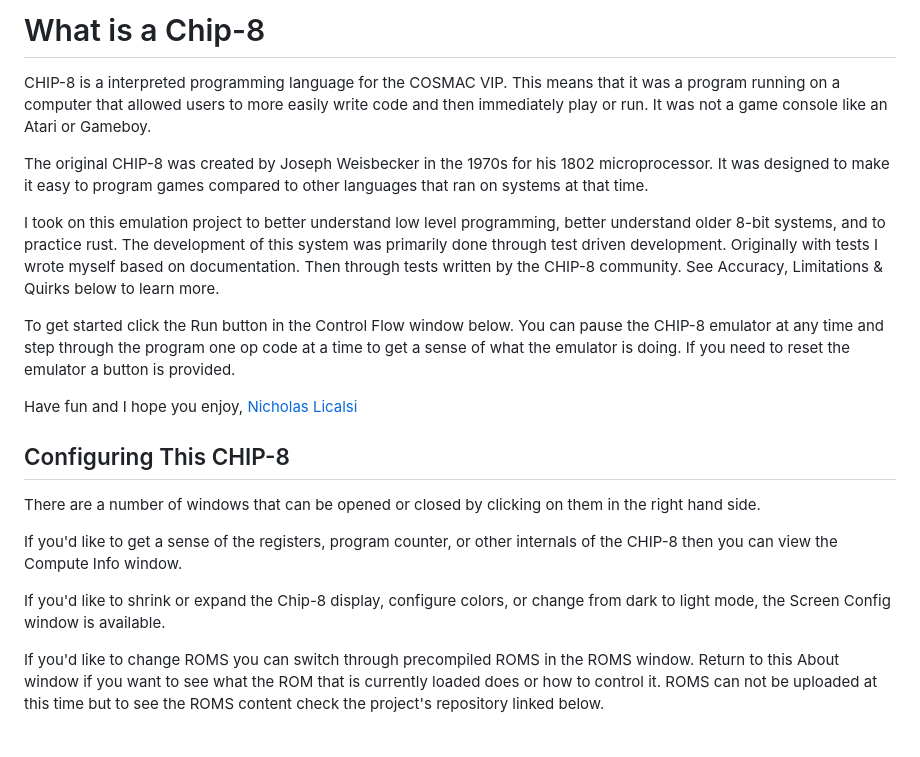
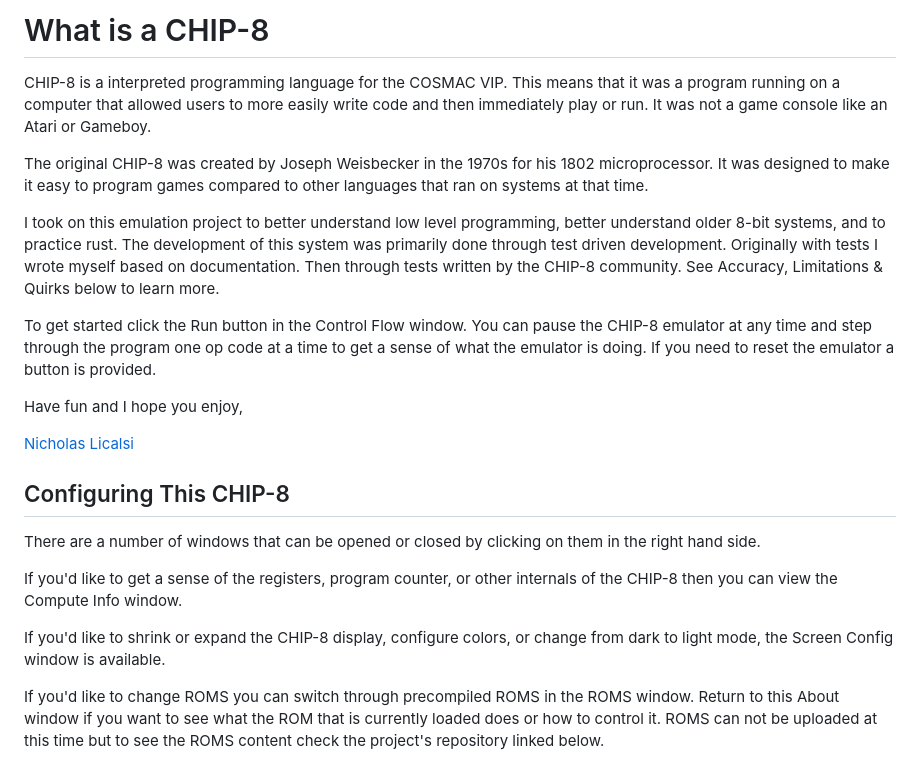
Before and after one commit to licalsinj/chip-8, a Markdown page: README.md, the part around one of its changes. GitHub-like rendering; blank space fills up the shorter version.

```diff
--- a/README.md
+++ b/README.md
@@ -1,4 +1,4 @@
-# What is a Chip-8
+# What is a CHIP-8
 
 CHIP-8 is a interpreted programming language for the COSMAC VIP. This means
 that it was a program running on a computer that allowed users to more easily
@@ -15,12 +15,13 @@ this system was primarily done through test driven development. Originally with
 tests I wrote myself based on documentation. Then through tests written by the
 CHIP-8 community. See Accuracy, Limitations & Quirks below to learn more.
 
-To get started click the Run button in the Control Flow window below. You can
+To get started click the Run button in the Control Flow window. You can
 pause the CHIP-8 emulator at any time and step through the program one op code
 at a time to get a sense of what the emulator is doing. If you need to reset
 the emulator a button is provided.
 
 Have fun and I hope you enjoy,
+
 [Nicholas Licalsi](https://github.com/licalsinj)
 
 ## Configuring This CHIP-8
@@ -31,7 +32,7 @@ in the right hand side.
 If you'd like to get a sense of the registers, program counter, or other
 internals of the CHIP-8 then you can view the Compute Info window.
 
-If you'd like to shrink or expand the Chip-8 display, configure colors, or
+If you'd like to shrink or expand the CHIP-8 display, configure colors, or
 change from dark to light mode, the Screen Config window is available.
 
 If you'd like to change ROMS you can switch through precompiled ROMS in the
```
Also changed, not shown: other parts of README.md (+23 -23 lines).
